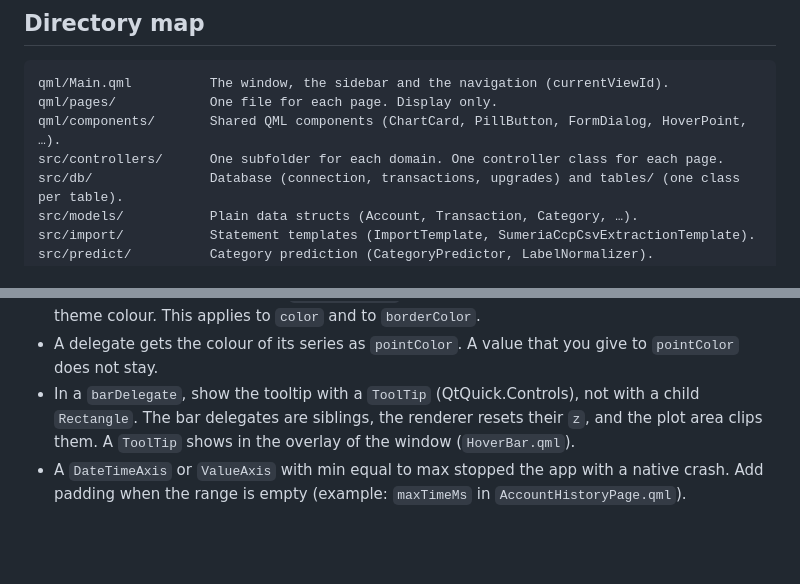
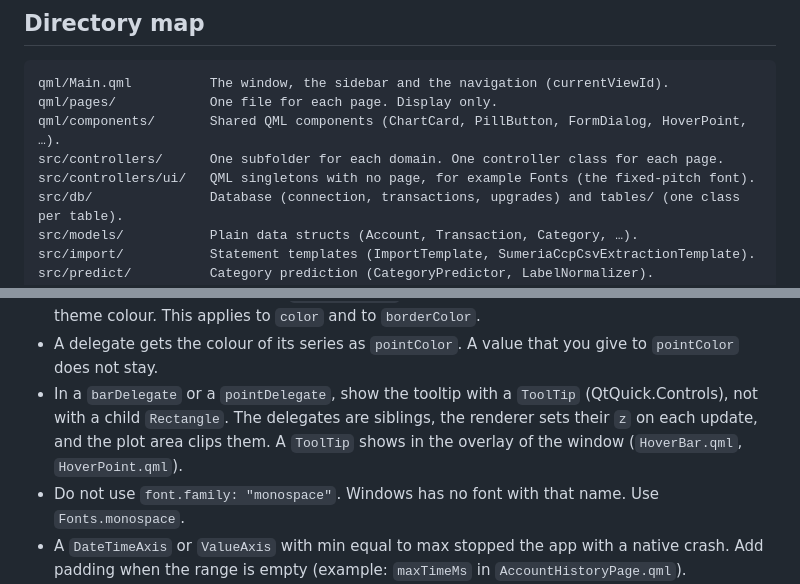
Before and after one commit to nicolas-goyon/FinanceDashboard, a Markdown page: ARCHITECTURE.MD, 2 parts joined by grey strips. Rendered like a GitHub page; blank space fills up the shorter version.

Commit message:
docs(repo): add the #74 and #77 rules to ARCHITECTURE.MD (#197)
- Known Qt Graphs behaviour: the ToolTip rule covers pointDelegate
  (HoverPoint, #74), not only barDelegate.
- New rule: do not use font.family "monospace"; use Fonts.monospace
  (#77).
- Directory map: src/controllers/ui/ holds QML singletons with no page.

These follow #193 and #196, which could not change ARCHITECTURE.MD
before the rewrite of #186 was merged. No changelog line: the entries
of #74, #77 and #105 cover it.


Claude-Session: https://claude.ai/code/session_01JygSjgR5XM62oLeTvLGfcc

Co-authored-by: Claude <noreply@anthropic.com>

```diff
--- a/ARCHITECTURE.MD
+++ b/ARCHITECTURE.MD
@@ -32,6 +32,7 @@ qml/Main.qml          The window, the sidebar and the navigation (currentViewId)
 qml/pages/            One file for each page. Display only.
 qml/components/       Shared QML components (ChartCard, PillButton, FormDialog, HoverPoint, …).
 src/controllers/      One subfolder for each domain. One controller class for each page.
+src/controllers/ui/   QML singletons with no page, for example Fonts (the fixed-pitch font).
 src/db/               Database (connection, transactions, upgrades) and tables/ (one class per table).
 src/models/           Plain data structs (Account, Transaction, Category, …).
 src/import/           Statement templates (ImportTemplate, SumeriaCcpCsvExtractionTemplate).
@@ -294,9 +295,12 @@ reason.
   the theme colour. This applies to `color` and to `borderColor`.
 - A delegate gets the colour of its series as `pointColor`. A value that you give to
   `pointColor` does not stay.
-- In a `barDelegate`, show the tooltip with a `ToolTip` (QtQuick.Controls), not with a child
-  `Rectangle`. The bar delegates are siblings, the renderer resets their `z`, and the plot area
-  clips them. A `ToolTip` shows in the overlay of the window (`HoverBar.qml`).
+- In a `barDelegate` or a `pointDelegate`, show the tooltip with a `ToolTip`
+  (QtQuick.Controls), not with a child `Rectangle`. The delegates are siblings, the renderer
+  sets their `z` on each update, and the plot area clips them. A `ToolTip` shows in the overlay
+  of the window (`HoverBar.qml`, `HoverPoint.qml`).
+- Do not use `font.family: "monospace"`. Windows has no font with that name. Use
+  `Fonts.monospace`.
 - A `DateTimeAxis` or `ValueAxis` with min equal to max stopped the app with a native crash.
   Add padding when the range is empty (example: `maxTimeMs` in `AccountHistoryPage.qml`).
 - The `onCompleted` handler of a child runs before the handler of its parent. Fill a series from
```
